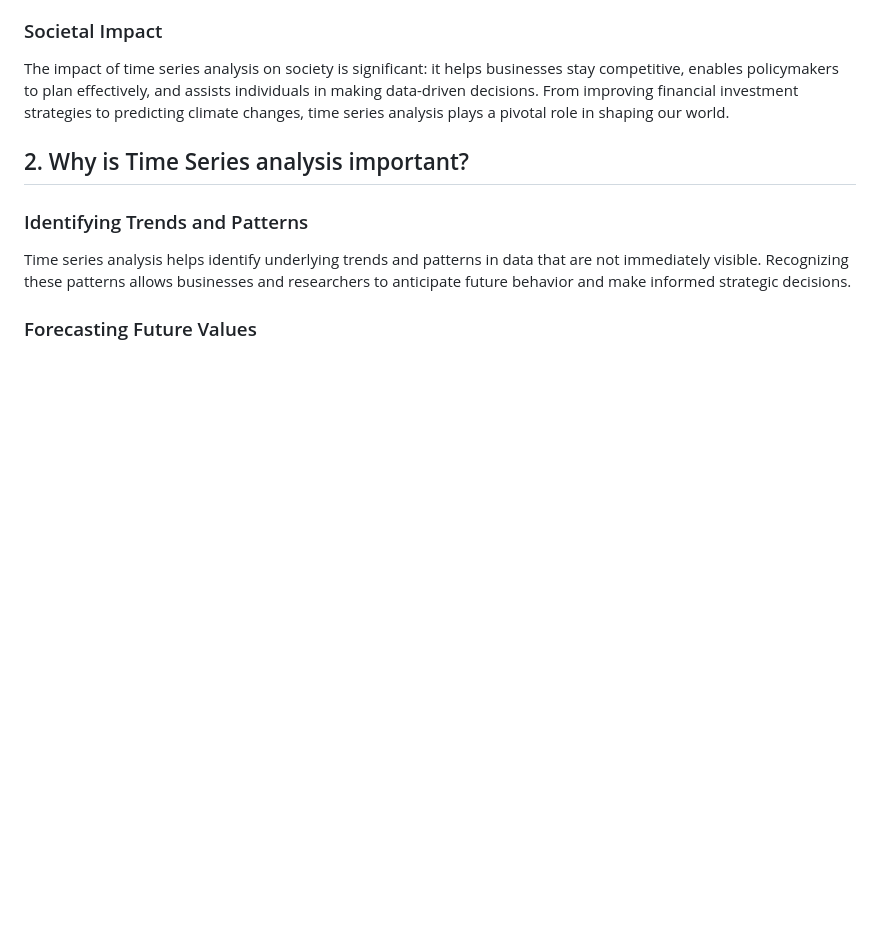
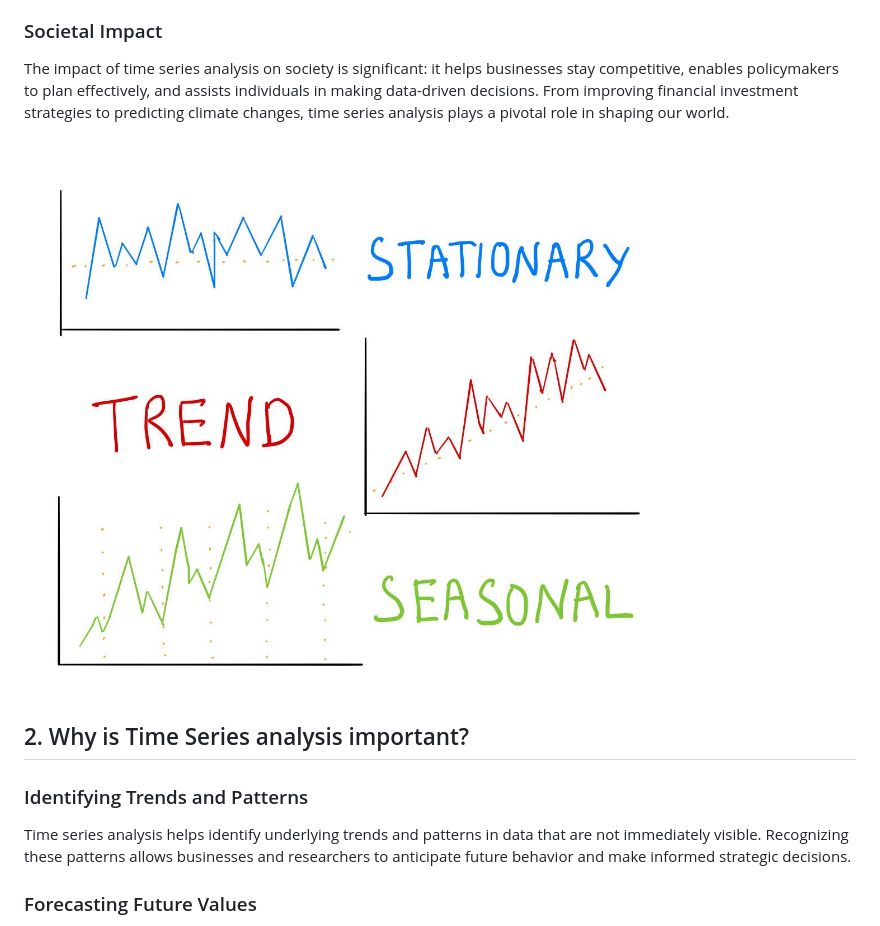
Before and after one commit to OskyRosky/Time-Series, a Markdown page: README.md, the part around the change. GitHub-like rendering; blank space fills up the shorter version.

```diff
--- a/README.md
+++ b/README.md
@@ -141,6 +141,9 @@ The popularity of time series analysis stems from its ability to provide valuabl
 ### Societal Impact
 
 The impact of time series analysis on society is significant: it helps businesses stay competitive, enables policymakers to plan effectively, and assists individuals in making data-driven decisions. From improving financial investment strategies to predicting climate changes, time series analysis plays a pivotal role in shaping our world.
+
+ ![ut](/ima/ima3.jpg)
+
 
 ## 2. Why is Time Series analysis important?
 
```
